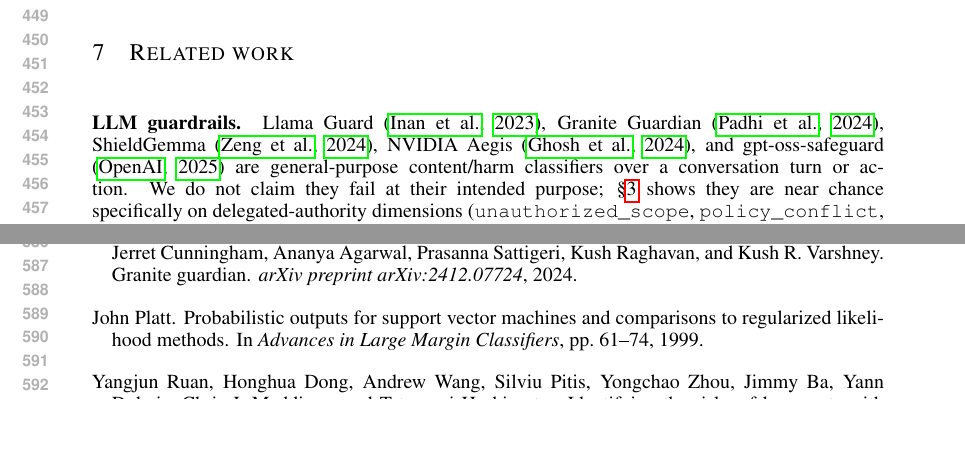
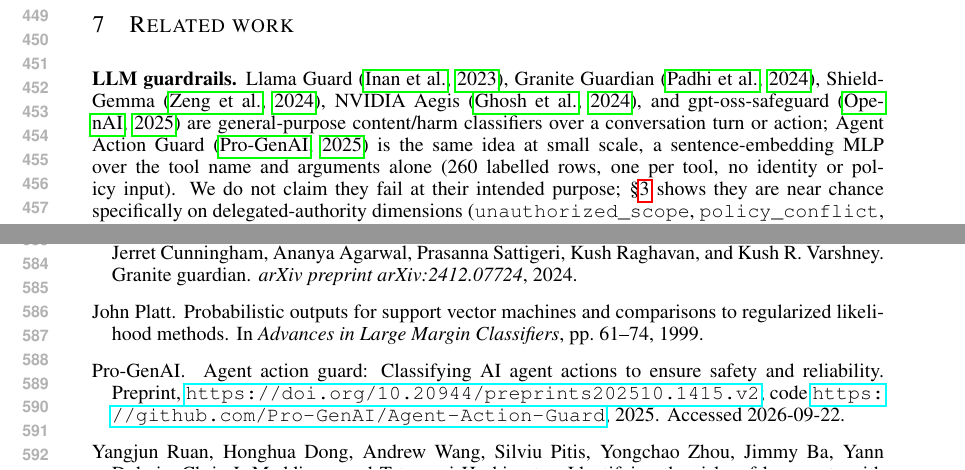
Before and after one commit to jamesoneill12/forecheck, a LaTeX paper (paper/main.tex, which reads paper/sections/related.tex): two parts of pages 9 and 11 of 14, joined at a grey line, cut so that both start at the same text, the shorter picture padded with empty space. Compiled offline with pdfLaTeX.

Commit message:
paper: cite Agent Action Guard as the content-only small-scale baseline
Co-Authored-By: Claude Fable 5.1 <noreply@anthropic.com>

```diff
--- a/paper/sections/related.tex
+++ b/paper/sections/related.tex
@@ -5,7 +5,10 @@
 Guardian \citep{padhi2024graniteguardian}, ShieldGemma
 \citep{zeng2024shieldgemma}, NVIDIA Aegis \citep{ghosh2024aegis}, and
 gpt-oss-safeguard \citep{openai2025gptosssafeguard} are general-purpose
-content/harm classifiers over a conversation turn or action. We do not
+content/harm classifiers over a conversation turn or action; Agent Action
+Guard \citep{agentactionguard2025} is the same idea at small scale, a
+sentence-embedding MLP over the tool name and arguments alone (260 labelled
+rows, one per tool, no identity or policy input). We do not
 claim they fail at their intended purpose; \S\ref{sec:identity} shows they
 are near chance specifically on delegated-authority dimensions
 (\texttt{unauthorized\_scope}, \texttt{policy\_conflict},
```
Also changed, not shown: paper/refs.bib (+8 -0 lines), paper/main.bbl, paper/main.pdf.
